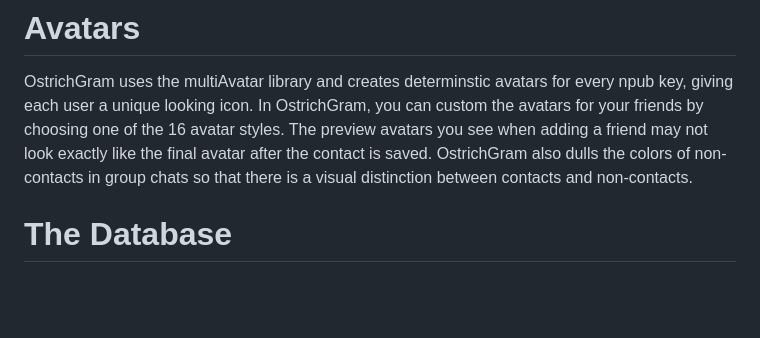
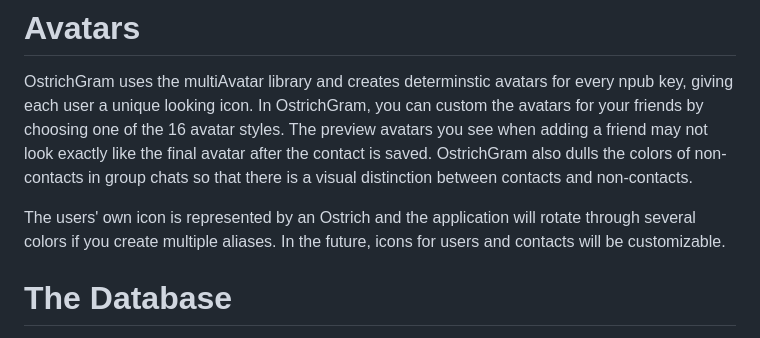
Before and after one commit to OstrichGram/OstrichGram, a Markdown page: README.md, the part around the change. Rendered like a GitHub page; blank space fills up the shorter version.

```diff
--- a/README.md
+++ b/README.md
@@ -41,6 +41,8 @@ OstrichGram is new software, and many relays are spotty, so don't expect the exp
 # Avatars
 
 OstrichGram uses the multiAvatar library and creates determinstic avatars for every npub key, giving each user a unique looking icon. In OstrichGram, you can custom the avatars for your friends by choosing one of the 16 avatar styles.  The preview avatars you see when adding a friend may not look exactly like the final avatar after the contact is saved. OstrichGram also dulls the colors of non-contacts in group chats so that there is a visual distinction between contacts and non-contacts.
+
+The users' own icon is represented by an Ostrich and the application will rotate through several colors if you create multiple aliases.  In the future, icons for users and contacts will be customizable.
 
 # The Database
 
```
